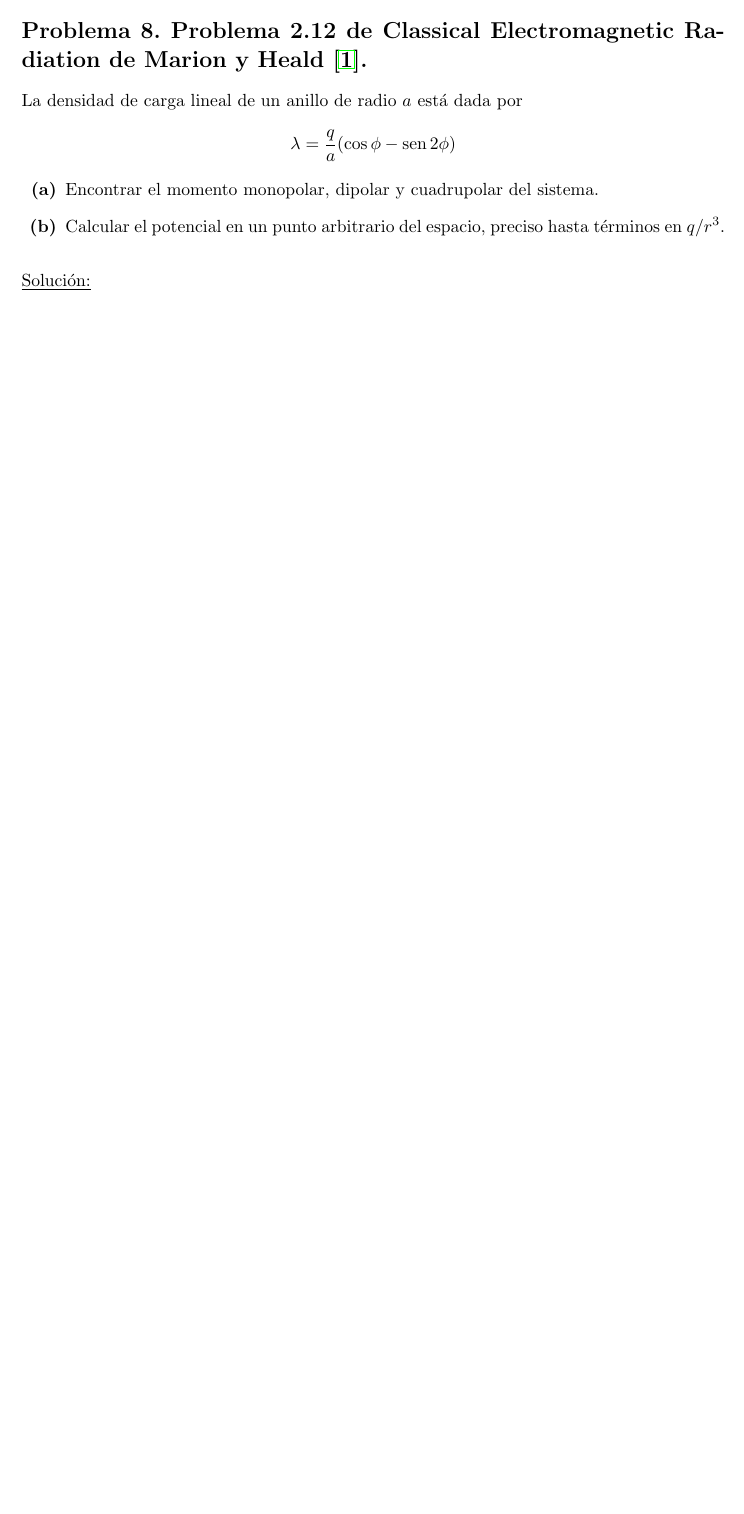
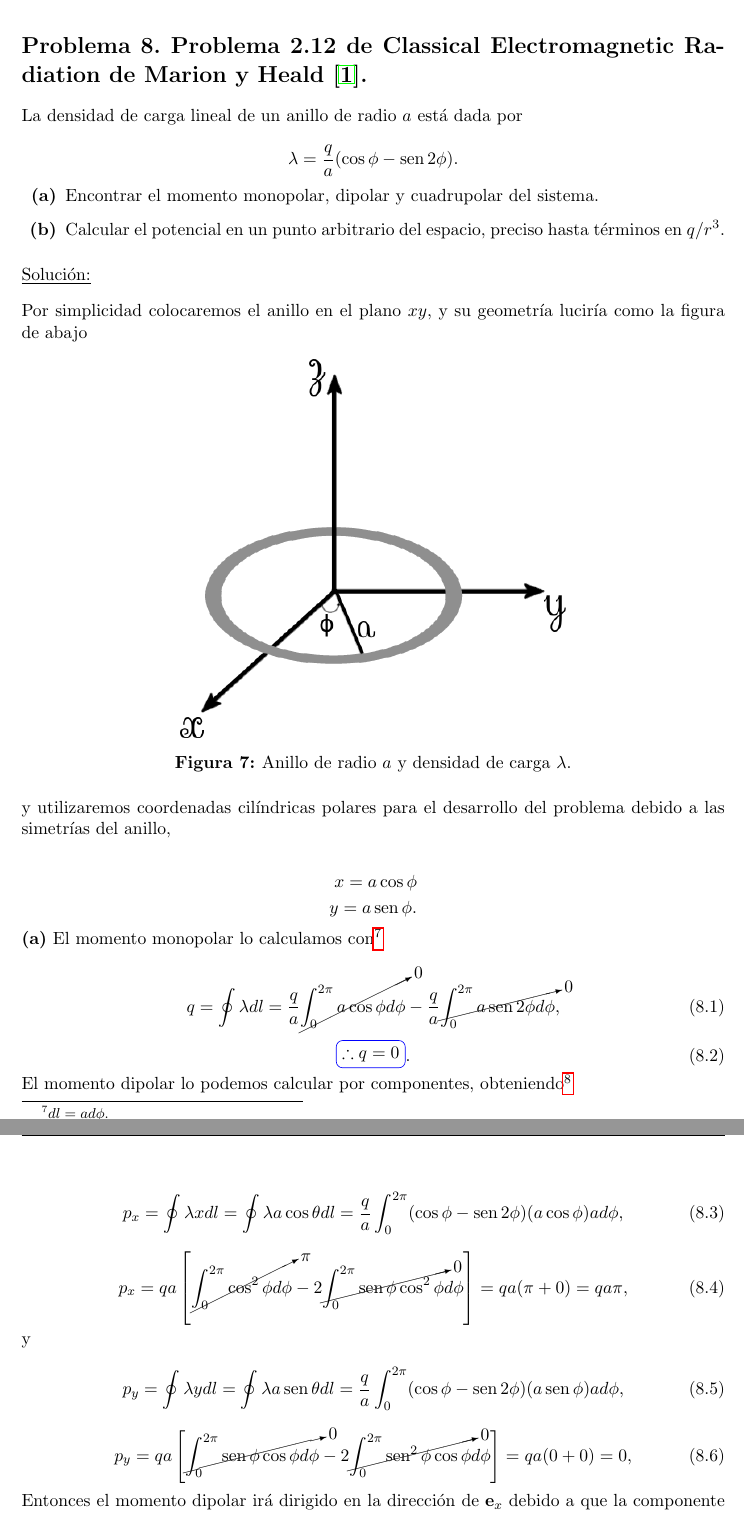
Before and after one commit to FavioVazquez/Electrodinamica-Clasica-PCF, a LaTeX problem sheet (Tarea3/Tarea3.tex): part of page 14 of 14 before the commit and two parts of pages 14 and 15 of 17 after it, the two joined at a grey line, cut so that both start at the same text, the shorter picture padded with empty space. Compiled offline with pdfLaTeX.

Commit message:
Finish problem 8 of homework 3

```diff
--- a/Tarea3/Tarea3.tex
+++ b/Tarea3/Tarea3.tex
@@ -930,3 +930,59 @@ términos en $q/r^3$.
 
 \underline{Solución:} \vspace{.3cm}
 
+
+Por simplicidad colocaremos el anillo en el plano $xy$, y su geometría luciría
+como la figura de abajo
+
+\begin{figure}[H]
+ \center
+ \includegraphics[scale=0.5]{problema8fig1}
+ \caption{Anillo de radio $a$ y densidad de carga $\lambda$.}
+\end{figure}
+
+y utilizaremos coordenadas cilíndricas polares para el desarrollo del problema debido
+a las simetrías del anillo,
+
+\begin{align*}
+ x = a\cos{\phi} \\
+ y = a\sen{\phi}.
+\end{align*}
+
+\textbf{(a)} El momento monopolar lo calculamos con\footnote{$dl = ad\phi$.}
+
+\begin{equation}
+ q = \oint \lambda dl = \frac{q}{a} \cancelto{0}{\int_0^{2\pi} a\cos{\phi}d\phi} -
+ \frac{q}{a} \cancelto{0}{\int_0^{2\pi} a\sen{2\phi}d\phi},
+\end{equation}
+
+\begin{equation}
+ \boxed{\therefore q = 0}.
+\end{equation}
+
+El momento dipolar lo podemos calcular por componentes, obteniendo\footnote{
+$\sen(2\phi) = 2 \sen{\phi}\cos{\phi}.$}
+
+\begin{equation}
+ p_x = \oint \lambda x dl = \oint \lambda a\cos{\theta} dl =
+ \frac{q}{a}\int_0^{2\pi} (\cos{\phi} - \sen{2\phi})(a\cos{\phi}) ad\phi,
+\end{equation}
+
+\begin{equation}
+ p_x = qa\left[\cancelto{\pi}{\int_0^{2\pi}\cos^2{\phi}d\phi} -
+ 2 \cancelto{0}{\int_0^{2\pi}\sen{\phi}\cos^2{\phi}} d\phi \right] = qa(\pi + 0) = qa\pi,
+\end{equation}
+
+y
+
+\begin{equation}
+ p_y = \oint \lambda y dl = \oint \lambda a\sen{\theta} dl =
+ \frac{q}{a}\int_0^{2\pi} (\cos{\phi} - \sen{2\phi})(a\sen{\phi}) ad\phi,
+\end{equation}
+
+\begin{equation}
+ p_y = qa\left[\cancelto{0}{\int_0^{2\pi}\sen{\phi}\cos{\phi}d\phi} -
+ 2 \cancelto{0}{\int_0^{2\pi}\sen^2{\phi}\cos{\phi}} d\phi \right] = qa(0 + 0) = 0,
+\end{equation}
+
+Entonces el momento dipolar irá dirigido en la dirección de $\mathbf{e}_x$ debido a
+que la componente $p_y$ es cero, por lo tanto
@@ -932,0 +1031,5 @@ términos en $q/r^3$.
+ Q_{zz} &= \frac{q}{a}\int_0^{2\pi} (\cos{\phi} - \sen{2\phi})(-a^2)ad\phi \\
+ &= qa^2\left[\cancelto{0}{\int_0^{2\pi}\cos{\phi}d\phi} -
+ 2\cancelto{0}{\int_0^{2\pi}\sen{\phi}\cos{\phi}d\phi} \right] \\
+ &= qa^2(0 - 0),
+\end{align*}
```
Also changed, not shown: Tarea3/Tarea3.pdf, Tarea3/problema8fig1.png (added), Tarea3/Tarea3.tex (99 more changed lines).
